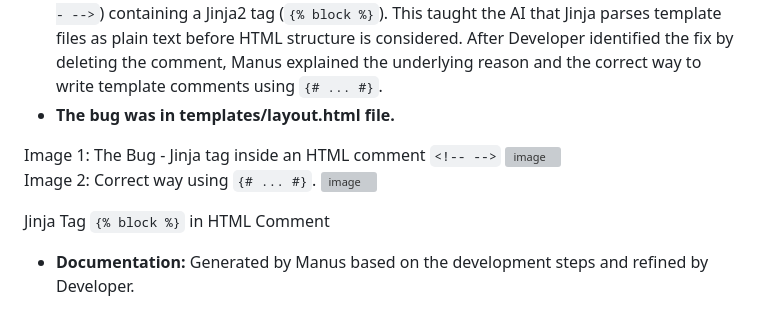
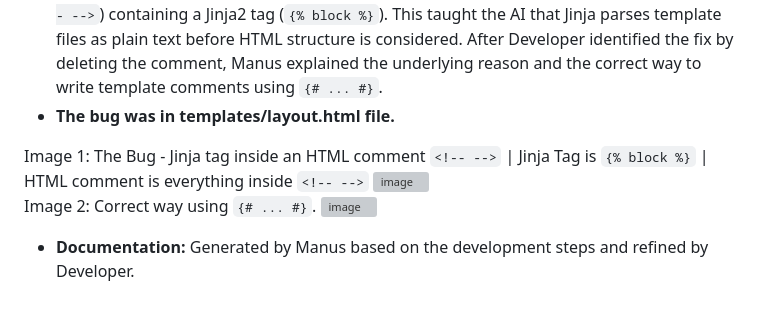
Before and after one commit to ThiagoMaria-SecurityIT/infosec_tool, a Markdown page: README.md, the part around one of its changes. Rendered like a GitHub page; grey boxes are pictures that could not be loaded.

```diff
--- a/README.md
+++ b/README.md
@@ -164,12 +159,12 @@ This project was developed in collaboration with **Manus**, an AI assistant. The
 *   **A Key Debugging Win:** A persistent `TemplateSyntaxError` was repeatedly missed by Manus during code reviews. Developer discovered the root cause: an HTML comment (`<!-- -->`) containing a Jinja2 tag (`{% block %}`). This taught the AI that Jinja parses template files as plain text before HTML structure is considered. After Developer identified the fix by deleting the comment, Manus explained the underlying reason and the correct way to write template comments using `{# ... #}`.
 *   **The bug was in templates/layout.html file.**
 
-Image 1: The Bug - Jinja tag inside an HTML comment `<!-- -->`
+Image 1: The Bug - Jinja tag inside an HTML comment `<!-- -->` | Jinja Tag is `{% block %}` | HTML comment is everything inside `<!-- -->`
 <img width="893" height="325" alt="image" src="https://github.com/user-attachments/assets/80e61a66-5098-4ede-b587-507527ec8157" />
 Image 2: Correct way using `{# ... #}`.
 <img width="915" height="333" alt="image" src="https://github.com/user-attachments/assets/cc46a826-7f62-4b7a-af68-f3b9d06f1086" />
 
-Jinja Tag `{% block %}` in HTML Comment
+
 *   **Documentation:** Generated by Manus based on the development steps and refined by Developer.
 
 ## Lessons learned:
```
Also changed, not shown: other parts of README.md (+2 -7 lines).
